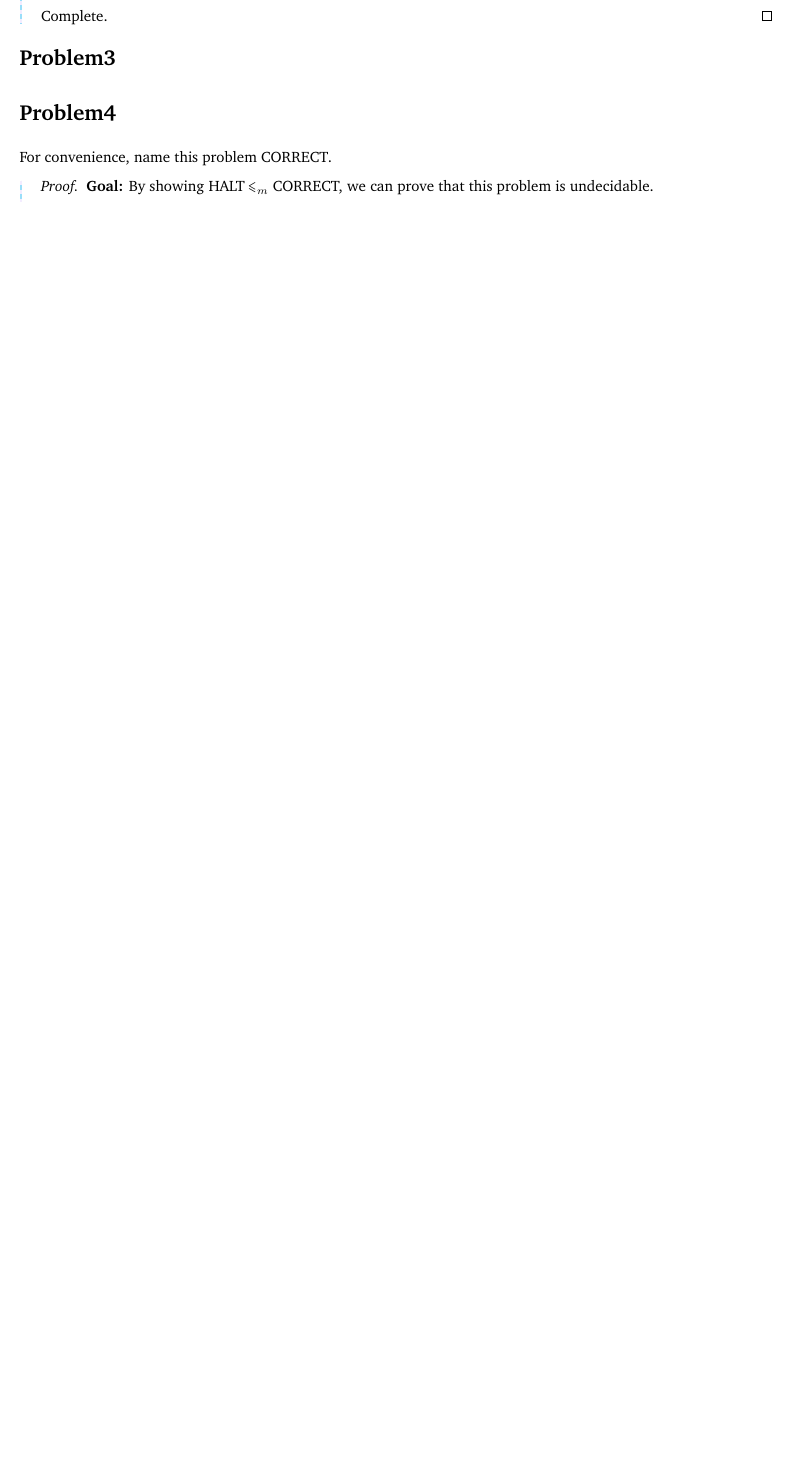
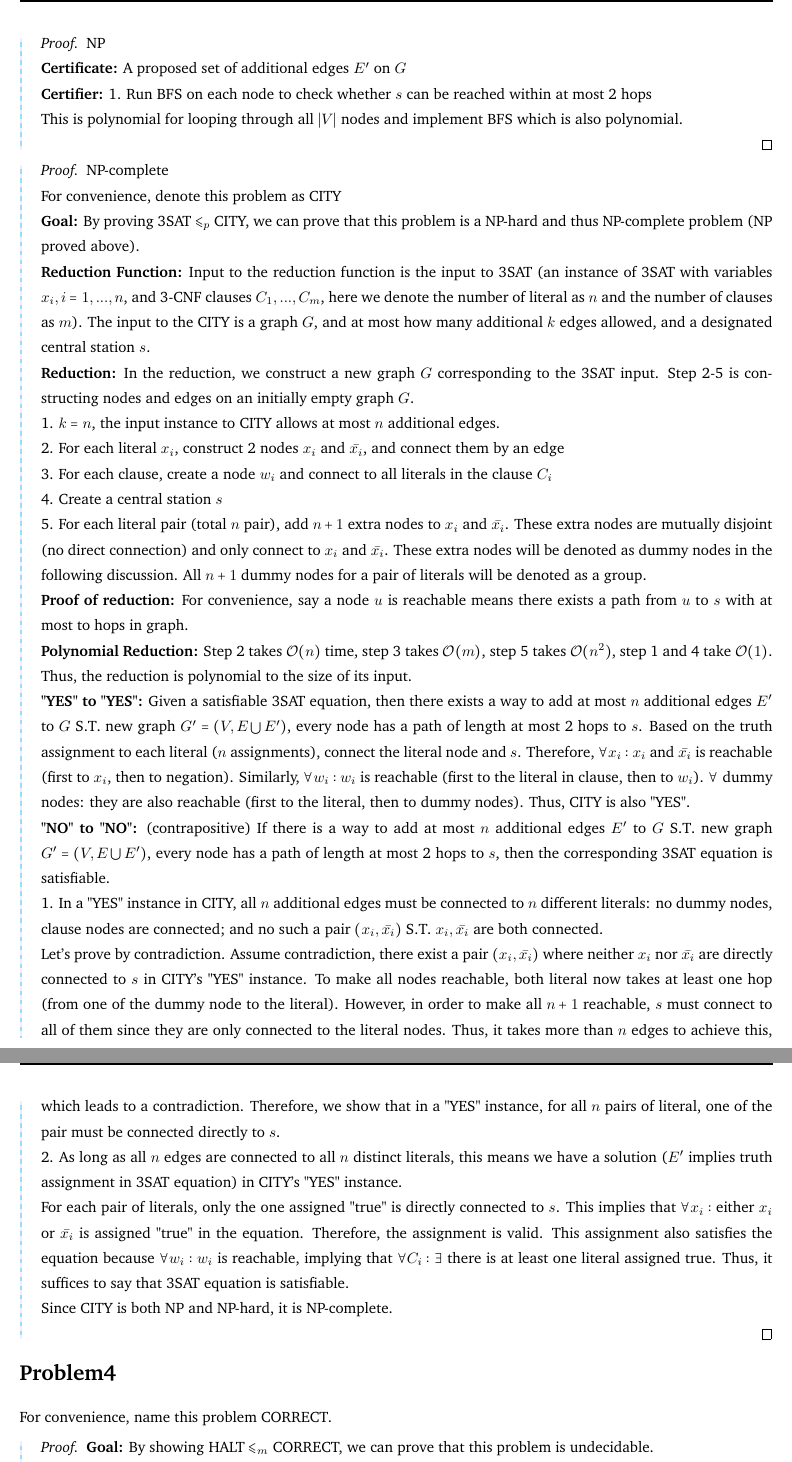
Before and after one commit to AdamYang1/Algorithm-Learning, a LaTeX problem sheet (hw10.tex): part of page 2 of 3 before the commit and two parts of pages 3 and 4 of 4 after it, the two joined at a grey line, cut at the place of the change, the shorter picture padded with empty space. Compiled offline with pdfLaTeX.

Commit message:
Update hw10.tex

```diff
--- a/hw10.tex
+++ b/hw10.tex
@@ -336,4 +341,3 @@ Now that TERRITORIALITY is NP and NP-Hard, it is NP-Complete.
 
 \textbf{"NO" to "NO":} (contrapositive). If there is a way to hug everyone at $H+1$, there is no idle time because $\sum_i h_i = H+1$ (including the special guest $i^*$). Because $[s_{i^*},f_{i^*}] = [k, k+1]$, $[0,k]$ and $[k+1, H+1]$ is filled by hugging guests without any idle time. Because $\forall s_i: s_i=h_i$, being able to fill $[0,k]$ without idle time means there is a subset $S' \subseteq S$ to sum up to $k$.
 
-\textbf{Polynomial Reduction:} The reduction generate input to HUG by generating $|S|$ guests corresponding to $s_i\in S$ and a special guest. Therefore, it's polynomial. Now that THANKSGIVING-HUG is NP-Hard, it is also NP-Complete.
@@ -343,3 +353,54 @@ Now that TERRITORIALITY is NP and NP-Hard, it is NP-Complete.
+\begin{proof}{NP}
+
+    \textbf{Certificate:} A proposed set of additional edges $E'$ on $G$
+
+    \textbf{Certifier:} 1. Run BFS on each node to check whether $s$ can be reached within at most 2 hops
+
+    This is polynomial for looping through all $|V|$ nodes and implement BFS which is also polynomial.
+
+
+\end{proof}
+\begin{proof}{NP-complete}
+
+    For convenience, denote this problem as CITY
+
+    \textbf{Goal:} By proving 3SAT $\leqslant_p$ CITY, we can prove that this problem is a NP-hard and thus NP-complete problem (NP proved above).
+
+     \textbf{Reduction Function:} Input to the reduction function is the input to 3SAT (an instance of 3SAT with variables $x_i, i = 1,...,n$, and 3-CNF clauses $C_1, ..., C_m$, here we denote the number of literal as $n$ and the number of clauses as $m$). The input to the CITY is a graph $G$, and at most how many additional $k$ edges allowed, and a designated central station $s$.
+
+    \textbf{Reduction:} In the reduction, we construct a new graph $G$ corresponding to the 3SAT input. Step 2-5 is constructing nodes and edges on an initially empty graph $G$.
+
+    1. $k=n$, the input instance to CITY allows at most $n$ additional edges.
+
+    2. For each literal $x_i$, construct 2 nodes $x_i$ and $\Bar{x_i}$, and connect them by an edge
+
+    3. For each clause, create a node $w_i$ and connect to all literals in the clause $C_i$
+
+    4. Create a central station $s$
+
+    5. For each literal pair (total $n$ pair), add $n+1$ extra nodes to $x_i$ and $\Bar{x_i}$. These extra nodes are mutually disjoint (no direct connection) and only connect to $x_i$ and $\Bar{x_i}$. These extra nodes will be denoted as dummy nodes in the following discussion. All $n+1$ dummy nodes for a pair of literals will be denoted as a group.
+
+    \textbf{Proof of reduction:} For convenience, say a node $u$ is reachable means there exists a path from $u$ to $s$ with at most to hops in graph.
+
+    \textbf{Polynomial Reduction:} Step 2 takes $\mathcal{O}(n)$ time, step 3 takes $\mathcal{O}(m)$, step 5 takes $\mathcal{O}(n^2)$, step 1 and 4 take $\mathcal{O}(1)$. Thus, the reduction is polynomial to the size of its input.
+
+    \textbf{"YES" to "YES":} Given a satisfiable 3SAT equation, then there exists a way to add at most $n$ additional edges $E'$ to $G$ S.T. new graph $G'=(V,E\bigcup E')$, every node has a path of length at most 2 hops to $s$. Based on the truth assignment to each literal ($n$ assignments), connect the literal node and $s$. Therefore, $\forall x_i:$ $x_i$ and $\Bar{x_i}$ is reachable (first to $x_i$, then to negation). Similarly, $\forall w_i:$ $w_i$ is reachable (first to the literal in clause, then to $w_i$). $\forall$ dummy nodes: they are also reachable (first to the literal, then to dummy nodes). Thus, CITY is also "YES".
+
+    \textbf{"NO" to "NO":} (contrapositive) If there is a way to add at most $n$ additional edges $E'$ to $G$ S.T. new graph $G'=(V,E\bigcup E')$, every node has a path of length at most 2 hops to $s$, then the corresponding 3SAT equation is satisfiable.
+
+    1. In a "YES" instance in CITY, all $n$ additional edges must be connected to $n$ different literals: no dummy nodes, clause nodes are connected; and no such a pair $(x_i, \Bar{x_i})$ S.T. $x_i, \Bar{x_i}$ are both connected.
+
+    Let's prove by contradiction. Assume contradiction, there exist a pair $(x_i, \Bar{x_i})$ where neither $x_i$ nor $\Bar{x_i}$ are directly connected to $s$ in CITY's "YES" instance. To make all nodes reachable, both literal now takes at least one hop (from one of the dummy node to the literal). However, in order to make all $n+1$ reachable, $s$ must connect to all of them since they are only connected to the literal nodes. Thus, it takes more than $n$ edges to achieve this, which leads to a contradiction. Therefore, we show that in a "YES" instance, for all $n$ pairs of literal, one of the pair must be connected directly to $s$.
+
+    2. As long as all $n$ edges are connected to all $n$ distinct literals, this means we have a solution ($E'$ implies truth assignment in 3SAT equation) in CITY's "YES" instance.
+
+    For each pair of literals, only the one assigned "true" is directly connected to $s$. This implies that $\forall x_i:$ either $x_i$ or $\Bar{x_i}$ is assigned "true" in the equation. Therefore, the assignment is valid. This assignment also satisfies the equation because $\forall w_i:$ $w_i$ is reachable, implying that $\forall C_i: \exists$ there is at least one literal assigned true. Thus, it suffices to say that 3SAT equation is satisfiable.
+
+    Since CITY is both NP and NP-hard, it is NP-complete.
+
+
+\end{proof}
+
 
 \section*{Problem4}
 
```
Also changed, not shown: hw10.tex (22 more changed lines).
